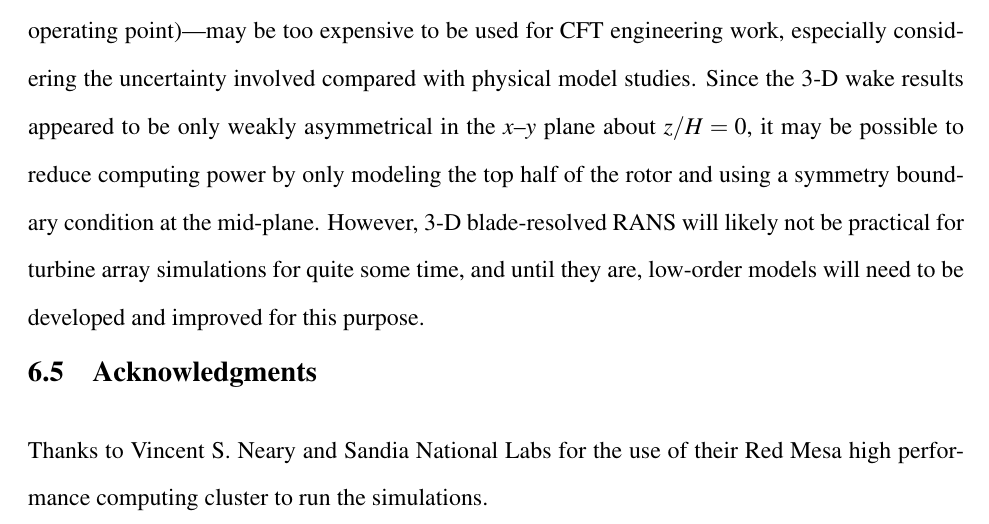
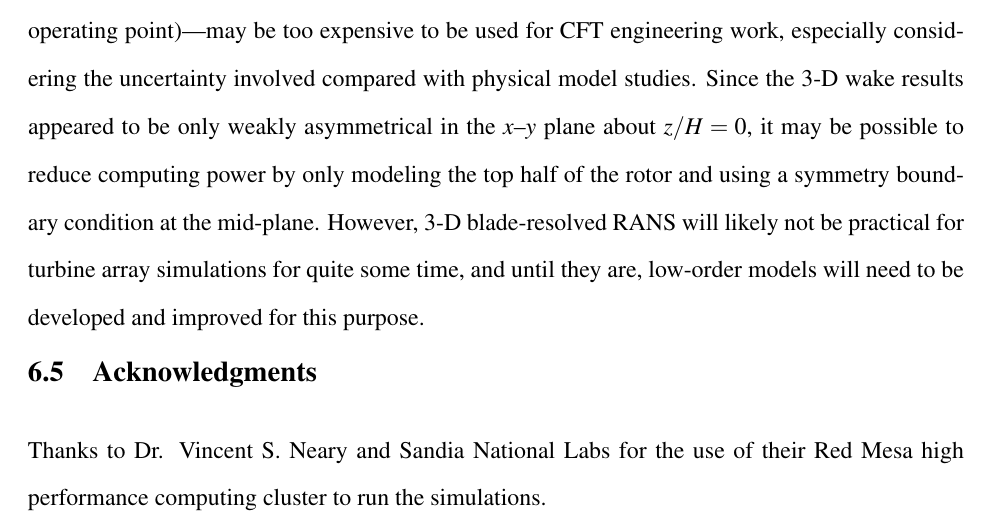
Before and after one commit to petebachant/PhD-thesis, a LaTeX thesis (thesis.tex, which reads chapters/blade-resolved-CFD.tex): part of page 122 of 178, cut so that both start at the same text. Compiled offline with pdfLaTeX.

Commit message:
Add 'Dr.'

```diff
--- a/chapters/blade-resolved-CFD.tex
+++ b/chapters/blade-resolved-CFD.tex
@@ -655,7 +655,7 @@ models will need to be developed and improved for this purpose.
 
 \section{Acknowledgments}
 
-Thanks to Vincent S. Neary and Sandia National Labs for the use of their Red
+Thanks to Dr. Vincent S. Neary and Sandia National Labs for the use of their Red
 Mesa high performance computing cluster to run the simulations.
 
 \nomenclature{SNL}{Sandia National Labs.}
```
